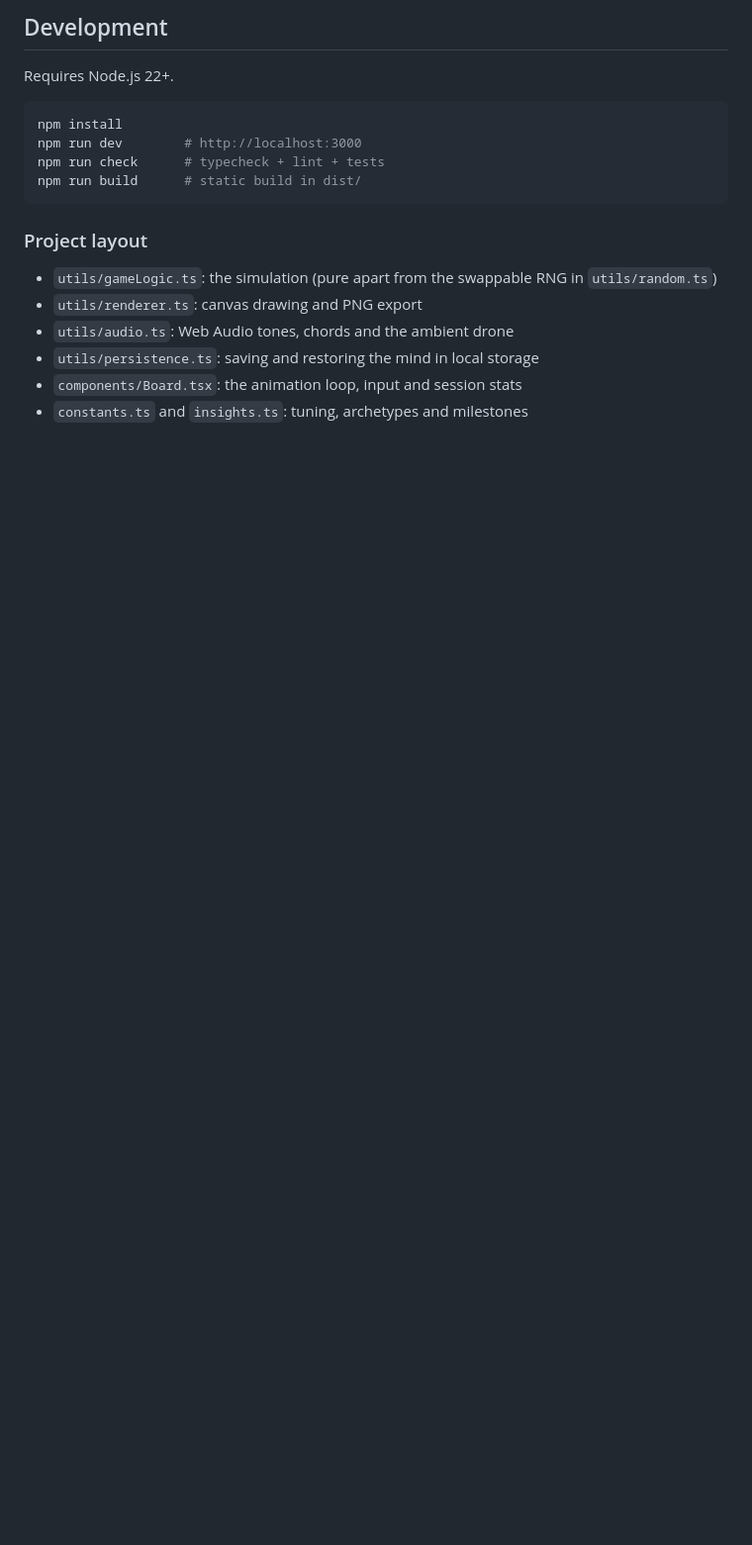
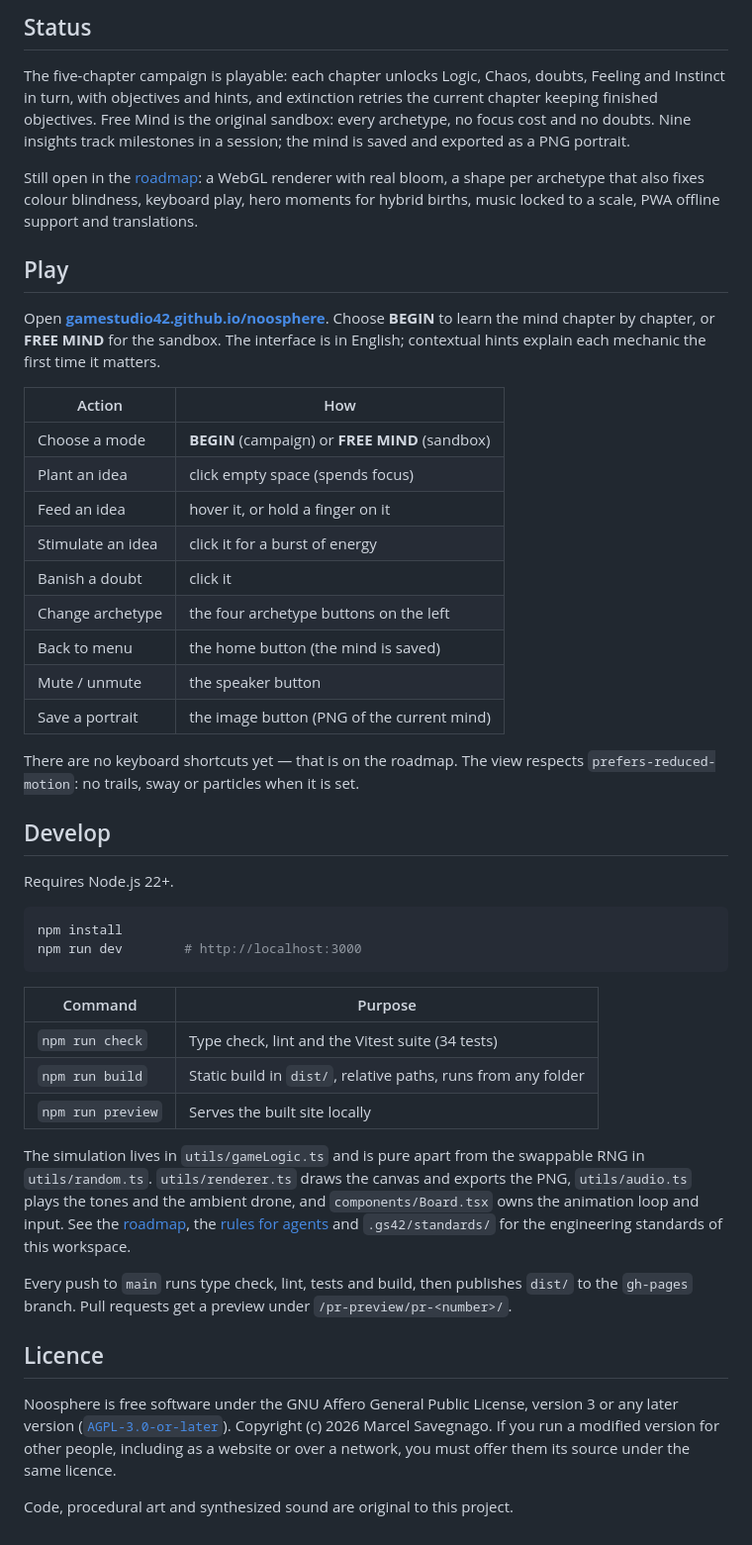
Before and after one commit to gamestudio42/noosphere, a Markdown page: README.md, the part around one of its changes. Shown at 99% size. Rendered like a GitHub page; blank space fills up the shorter version.

````diff
--- a/README.md
+++ b/README.md
@@ -30,20 +77,66 @@ pushes them apart (see `AFFINITY` in `constants.ts`).
 
-## Development
+## Status
+
+The five-chapter campaign is playable: each chapter unlocks Logic, Chaos, doubts, Feeling and
+Instinct in turn, with objectives and hints, and extinction retries the current chapter keeping
+finished objectives. Free Mind is the original sandbox: every archetype, no focus cost and no
+doubts. Nine insights track milestones in a session; the mind is saved and exported as a PNG
+portrait.
+
+Still open in the [roadmap](ROADMAP.md): a WebGL renderer with real bloom, a shape per archetype
+that also fixes colour blindness, keyboard play, hero moments for hybrid births, music locked to a
+scale, PWA offline support and translations.
+
+## Play
+
+Open **[gamestudio42.github.io/noosphere](https://gamestudio42.github.io/noosphere/)**. Choose
+**BEGIN** to learn the mind chapter by chapter, or **FREE MIND** for the sandbox. The interface is
+in English; contextual hints explain each mechanic the first time it matters.
+
+| Action | How |
+| --- | --- |
+| Choose a mode | **BEGIN** (campaign) or **FREE MIND** (sandbox) |
+| Plant an idea | click empty space (spends focus) |
+| Feed an idea | hover it, or hold a finger on it |
+| Stimulate an idea | click it for a burst of energy |
+| Banish a doubt | click it |
+| Change archetype | the four archetype buttons on the left |
+| Back to menu | the home button (the mind is saved) |
+| Mute / unmute | the speaker button |
+| Save a portrait | the image button (PNG of the current mind) |
+
+There are no keyboard shortcuts yet — that is on the roadmap. The view respects
+`prefers-reduced-motion`: no trails, sway or particles when it is set.
+
+## Develop
 
 Requires Node.js 22+.
 
-```bash
+```sh
 npm install
 npm run dev        # http://localhost:3000
-npm run check      # typecheck + lint + tests
-npm run build      # static build in dist/
 ```
 
-### Project layout
+| Command | Purpose |
+| --- | --- |
+| `npm run check` | Type check, lint and the Vitest suite (34 tests) |
+| `npm run build` | Static build in `dist/`, relative paths, runs from any folder |
+| `npm run preview` | Serves the built site locally |
 
-- `utils/gameLogic.ts`: the simulation (pure apart from the swappable RNG in `utils/random.ts`)
-- `utils/renderer.ts`: canvas drawing and PNG export
-- `utils/audio.ts`: Web Audio tones, chords and the ambient drone
-- `utils/persistence.ts`: saving and restoring the mind in local storage
-- `components/Board.tsx`: the animation loop, input and session stats
-- `constants.ts` and `insights.ts`: tuning, archetypes and milestones
+The simulation lives in `utils/gameLogic.ts` and is pure apart from the swappable RNG in
+`utils/random.ts`. `utils/renderer.ts` draws the canvas and exports the PNG, `utils/audio.ts` plays
+the tones and the ambient drone, and `components/Board.tsx` owns the animation loop and input. See
+the [roadmap](ROADMAP.md), the [rules for agents](AGENTS.md) and `.gs42/standards/` for the
+engineering standards of this workspace.
+
+Every push to `main` runs type check, lint, tests and build, then publishes `dist/` to the
+`gh-pages` branch. Pull requests get a preview under `/pr-preview/pr-<number>/`.
+
+## Licence
+
+Noosphere is free software under the GNU Affero General Public License, version 3 or any later
+version ([`AGPL-3.0-or-later`](LICENSE)). Copyright (c) 2026 Marcel Savegnago. If you run a modified
+version for other people, including as a website or over a network, you must offer them its source
+under the same licence.
+
+Code, procedural art and synthesized sound are original to this project.
````
Also changed, not shown: other parts of README.md (+63 -16 lines), docs/screenshots/campaign.jpg (added), docs/screenshots/menu.jpg (added), docs/screenshots/mind.jpg (added), 3 other files.
